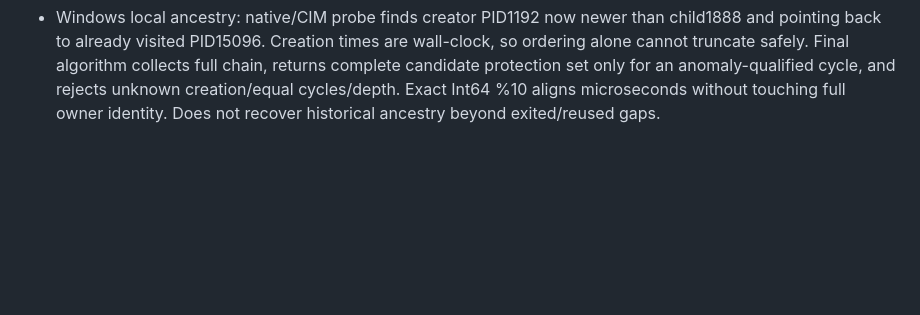
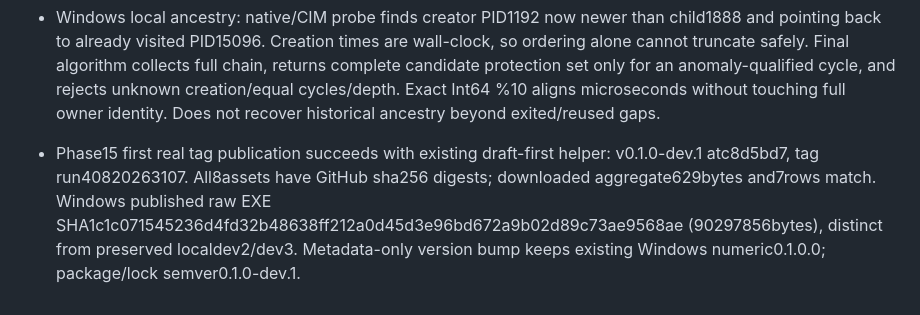
Before and after one commit to yidu456/magpie-auto-codex-filter, a Markdown page: .planning/2026-10-27-web-console-dev/findings.md, the part around the change. Rendered like a GitHub page; blank space fills up the shorter version.

```diff
--- a/.planning/2026-10-27-web-console-dev/findings.md
+++ b/.planning/2026-10-27-web-console-dev/findings.md
@@ -28,3 +28,5 @@
 - Local cleanup root cause: fixture removal is registered before controller.close/server.close. controller.close drains pending metrics and closes log writer; deleting first races those writes. Native Node24.12 characterization confirms deferred nested after runs last, and an early failed hook skips remaining disposal. Scope: body-registered disposers only.
 
 - Windows local ancestry: native/CIM probe finds creator PID1192 now newer than child1888 and pointing back to already visited PID15096. Creation times are wall-clock, so ordering alone cannot truncate safely. Final algorithm collects full chain, returns complete candidate protection set only for an anomaly-qualified cycle, and rejects unknown creation/equal cycles/depth. Exact Int64 %10 aligns microseconds without touching full owner identity. Does not recover historical ancestry beyond exited/reused gaps.
+
+- Phase15 first real tag publication succeeds with existing draft-first helper: v0.1.0-dev.1 atc8d5bd7, tag run40820263107. All8assets have GitHub sha256 digests; downloaded aggregate629bytes and7rows match. Windows published raw EXE SHA1c1c071545236d4fd32b48638ff212a0d45d3e96bd672a9b02d89c73ae9568ae (90297856bytes), distinct from preserved localdev2/dev3. Metadata-only version bump keeps existing Windows numeric0.1.0.0; package/lock semver0.1.0-dev.1.
```
Also changed, not shown: .planning/2026-10-27-web-console-dev/progress.md (+6 -0 lines), .planning/2026-10-27-web-console-dev/task_plan.md (+4 -2 lines).
